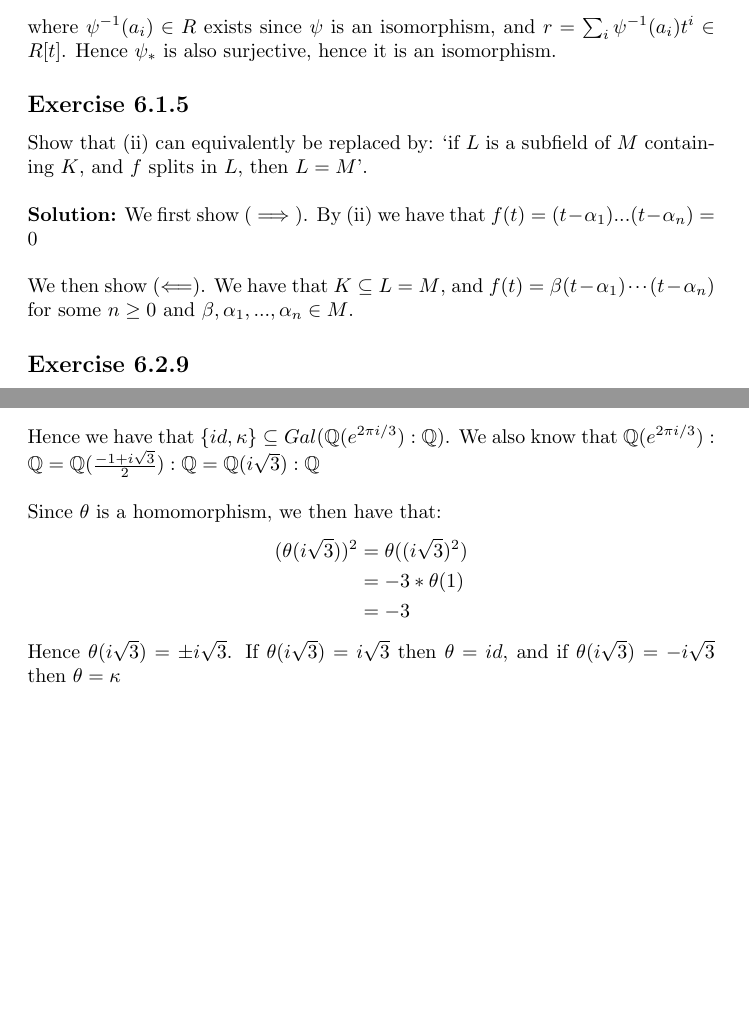
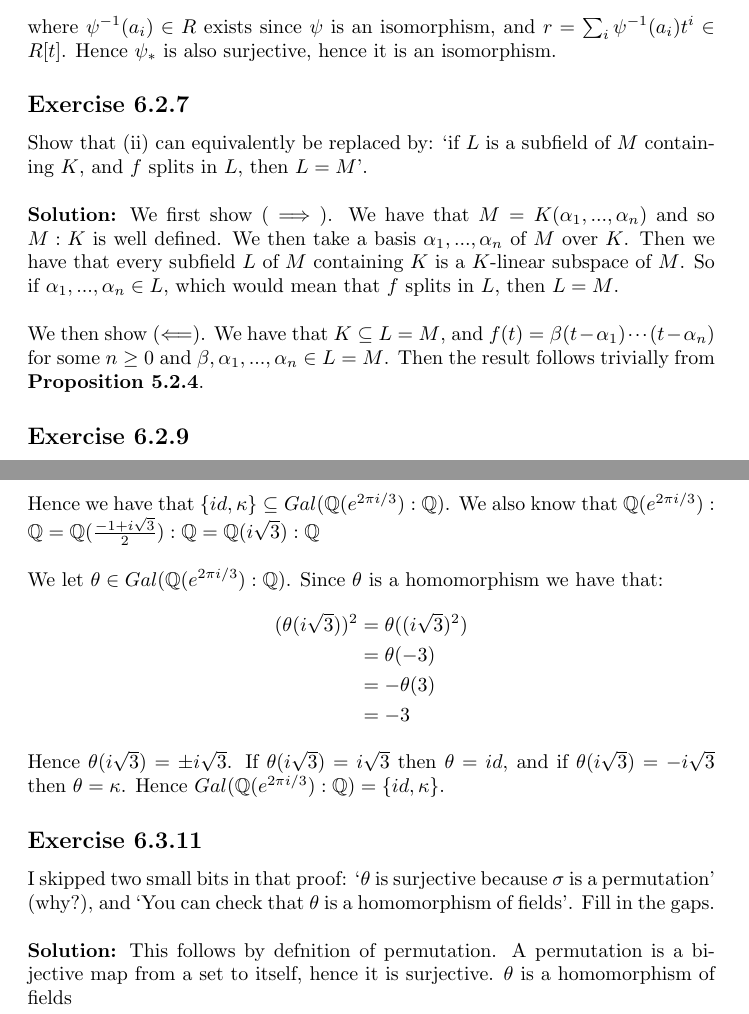
Before and after one commit to l4fl4m3/Galois-Theory-Leinster, a LaTeX document (solutions.tex): two parts of pages 13 and 14 of 14 before the commit and two parts of pages 13 and 15 of 15 after it, joined at a grey line, cut so that both start at the same text, the shorter picture padded with empty space. Compiled offline with pdfLaTeX.

Commit message:
started chapter 6

```diff
--- a/solutions.tex
+++ b/solutions.tex
@@ -539,15 +539,18 @@ let $e$ be the identity homomorphism. Then we have:
 where $\psi^{-1}(a_i) \in R$ exists since $\psi$ is an isomorphism, and $r=\sum_{i}\psi^{-1}(a_i)t^i \in R[t]$.
 Hence $\psi_*$ is also surjective, hence it is an isomorphism.
 
-\subsection*{Exercise 6.1.5}
+\subsection*{Exercise 6.2.7}
 Show that (ii) can equivalently be replaced by: `if $L$ is a subfield of $M$
 containing $K$, and $f$ splits in $L$, then $L=M$'.
 \\\\
 \textbf{Solution:}
-We first show ($\implies$). By (ii) we have that $f(t)=(t-\alpha_1)...(t-\alpha_n)=0$
+We first show ($\implies$). We have that $M= K(\alpha_1,...,\alpha_n)$ and so $M:K$ is well defined.
+We then take a basis $\alpha_1,...,\alpha_n$ of $M$ over $K$. Then we have that every subfield $L$ of $M$
+containing $K$ is a $K$-linear subspace of $M$. So if $\alpha_1,...,\alpha_n \in L$, which would mean that $f$ splits in $L$,
+then $L=M$.
 \\\\
 We then show ($\Longleftarrow$). We have that $K \subseteq L = M$, and $f(t)=\beta(t-\alpha_1)\cdot\cdot\cdot(t-\alpha_n)$
-for some $n \ge 0$ and $\beta, \alpha_1,...,\alpha_n \in M$.
+for some $n \ge 0$ and $\beta, \alpha_1,...,\alpha_n \in L=M$. Then the result follows trivially from \textbf{Proposition 5.2.4}.
 
 \subsection*{Exercise 6.2.9}
 In Example 6.2.8(iii), I said that $\mathbb{Q}(\xi, \omega\xi, \omega^2\xi) = \mathbb{Q}(\xi,\omega)$.
@@ -607,15 +616,24 @@ By \textbf{Lemma 1.1.2}, since $\mathbb{Q} \subset \mathbb{R}$ we have that $\ka
 Hence we have that $\{ id, \kappa\} \subseteq Gal(\mathbb{Q}(e^{2\pi i /3}):\mathbb{Q})$.
 We also know that $\mathbb{Q}(e^{2\pi i /3}):\mathbb{Q} = \mathbb{Q}(\frac{-1+i\sqrt{3}}{2}):\mathbb{Q}=  \mathbb{Q}(i\sqrt{3}):\mathbb{Q}$
 \\\\
-Since $\theta$ is a homomorphism, we then have that:
+We let $\theta \in Gal(\mathbb{Q}(e^{2\pi i /3}):\mathbb{Q})$. Since $\theta$ is a homomorphism we have that:
 \begin{equation*}
     \begin{aligned}
         (\theta(i\sqrt{3}))^2 &= \theta((i\sqrt{3})^2)\\
-        &= -3*\theta(1)\\
+        &= \theta(-3)\\
+        &= -\theta(3)\\
         &= -3
     \end{aligned}
 \end{equation*}
 Hence $\theta(i \sqrt{3}) = \pm i\sqrt{3}$. If $\theta(i\sqrt{3}) = i\sqrt{3}$ then $\theta = id$,
-and if $\theta(i\sqrt{3}) = -i\sqrt{3}$ then $\theta=\kappa$
+and if $\theta(i\sqrt{3}) = -i\sqrt{3}$ then $\theta=\kappa$. Hence $Gal(\mathbb{Q}(e^{2\pi i /3}):\mathbb{Q}) = \{id, \kappa\}$.
+
+\subsection*{Exercise 6.3.11}
+I skipped two small bits in that proof: `$\theta$ is surjective because $\sigma$ is a permutation' (why?), and
+`You can check that $\theta$ is a homomorphism of fields'. Fill in the gaps.
+\\\\
+\textbf{Solution:}
+This follows by defnition of permutation. A permutation is a bijective map from a set to itself, hence it is surjective.
+$\theta$ is a homomorphism of fields
 
 \end{document}
```
Also changed, not shown: solutions.pdf, solutions.tex (8 more changed lines), 5 other files.
